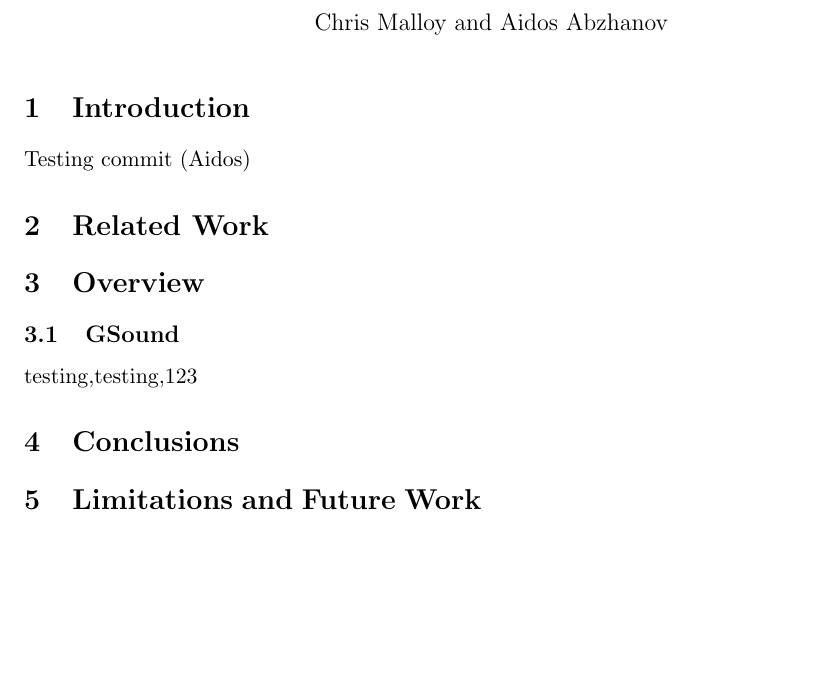
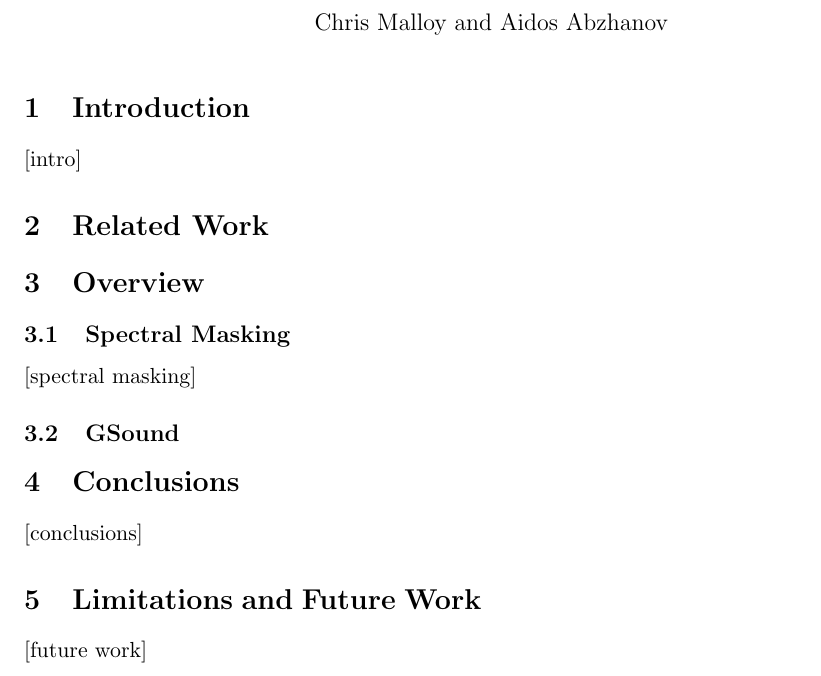
Before and after one commit to cmalloy/Sound-790, a LaTeX document (paper.tex, which reads conclusions.tex, future.tex, gsound.tex): part of the page, cut so that both start at the same text, the shorter picture padded with empty space. Compiled offline with pdfLaTeX.

Commit message:
sectioning

```diff
--- a/conclusions.tex
+++ b/conclusions.tex
@@ -0,0 +1 @@
+[conclusions]
--- a/future.tex
+++ b/future.tex
@@ -0,0 +1 @@
+[future work]
--- a/gsound.tex
+++ b/gsound.tex
@@ -1 +1 @@
-testing,testing,123
+[gsound]
--- a/intro.tex
+++ b/intro.tex
@@ -1 +1 @@
-Testing commit (Aidos)
+[intro]
--- /dev/null
+++ b/masking.tex
@@ -0,0 +1 @@
+[spectral masking]
--- a/overview.tex
+++ b/overview.tex
@@ -1,3 +1,6 @@
+
+\subsection{Spectral Masking}
+\input{masking.tex}
 
 \subsection{GSound}
-\input{gsound.tex}
+\input{gsound.tex
```
